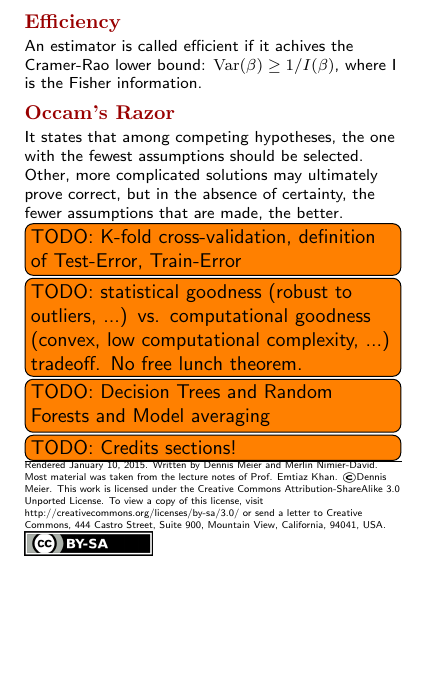
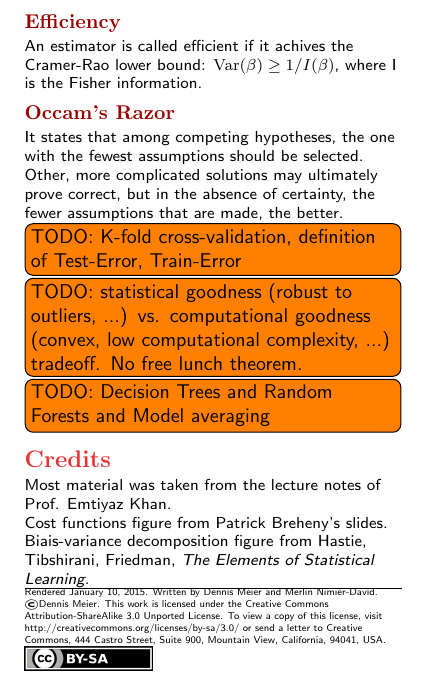
Before and after one commit to Denwid/pcml-cheatsheet, a LaTeX document (machine-learning-cheat-sheet.tex): part of page 3 of 3, cut so that both start at the same text, the shorter picture padded with empty space. Compiled offline with pdfLaTeX.

Commit message:
Add credits section

```diff
--- a/machine-learning-cheat-sheet.tex
+++ b/machine-learning-cheat-sheet.tex
@@ -452,12 +452,16 @@ It states that among competing hypotheses, the one with the fewest assumptions s
 
 \todo[inline]{TODO: Decision Trees and Random Forests and Model averaging}
 
-\todo[inline]{TODO: Credits sections!}
+% ---------- Credits
+\section{Credits}
+Most material was taken from the lecture notes of \href{http://people.epfl.ch/228491}{Prof. Emtiyaz Khan}.\\
+Cost functions figure from Patrick Breheny's slides.\\
+Biais-variance decomposition figure from Hastie, Tibshirani, Friedman, \textit{The Elements of Statistical Learning}.
 
 % ---------- Footer
 \hrule
 \tiny
-Rendered \today. Written by Dennis Meier and Merlin Nimier-David. Most material was taken from the lecture notes of \href{http://people.epfl.ch/228491}{Prof. Emtiaz Khan}.
+Rendered \today. Written by Dennis Meier and Merlin Nimier-David.
 \copyright Dennis Meier. This work is licensed under the Creative Commons Attribution-ShareAlike 3.0 Unported License.
 To view a copy of this license, visit \href{http://creativecommons.org/licenses/by-sa/3.0/}{http://creativecommons.org/licenses/by-sa/3.0/} or
 send a letter to Creative Commons, 444 Castro Street, Suite 900, Mountain View, California, 94041, USA.
```
Also changed, not shown: machine-learning-cheat-sheet.pdf.
